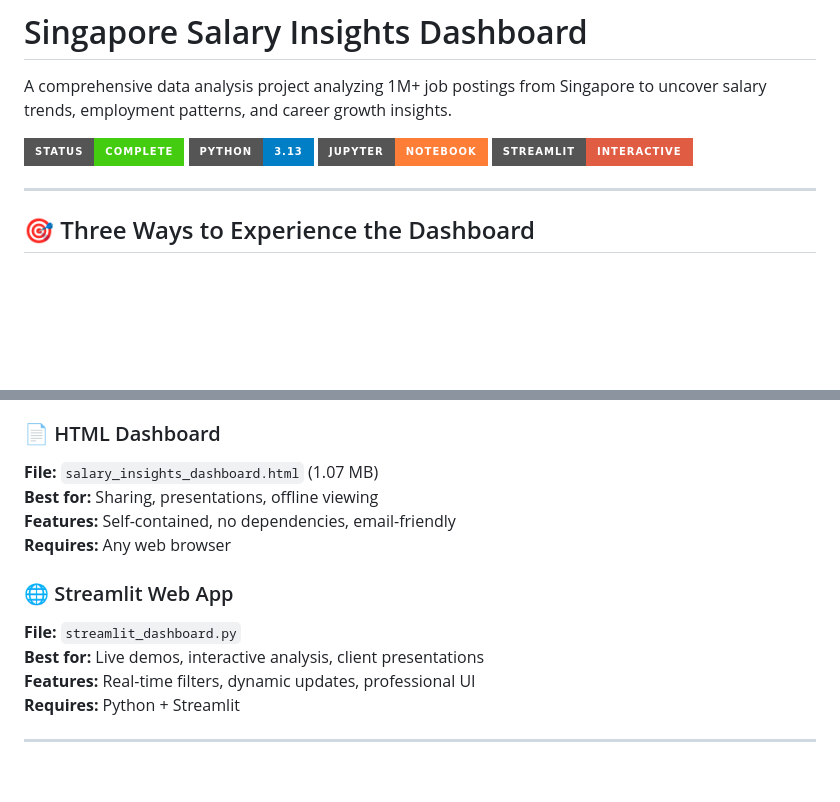
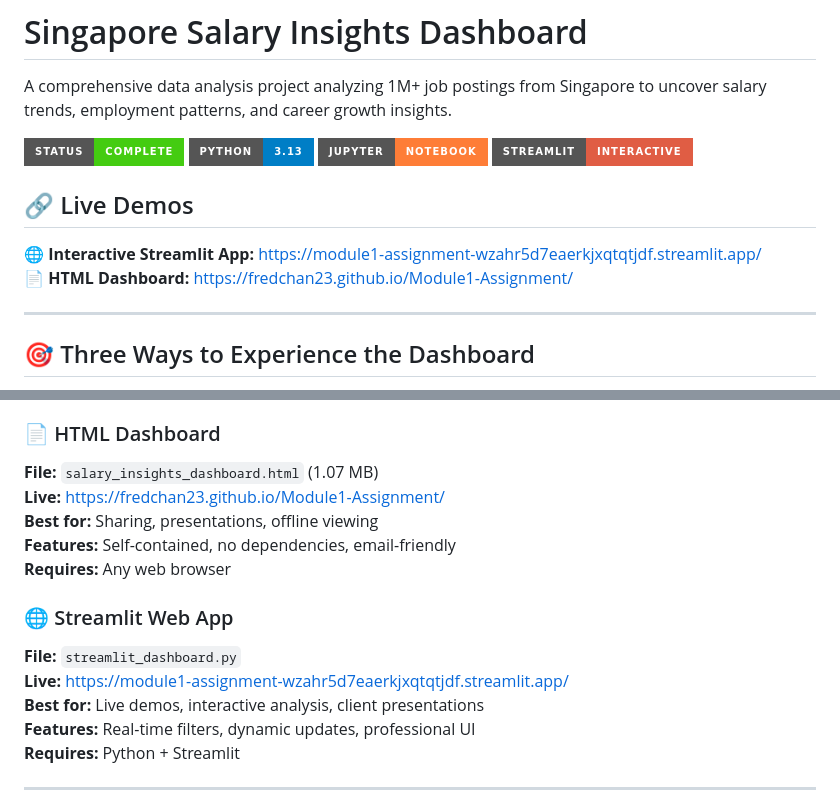
Before and after one commit to fredchan23/Module1-Assignment, a Markdown page: README.md, 2 parts joined by grey strips. GitHub-like rendering; badges without logos; blank space fills up the shorter version.

Commit message:
Update README.md to include live demo links for Streamlit app and HTML dashboard

```diff
--- a/README.md
+++ b/README.md
@@ -6,6 +6,11 @@ A comprehensive data analysis project analyzing 1M+ job postings from Singapore
 ![Python](https://img.shields.io/badge/Python-3.13-blue?style=for-the-badge&logo=python)
 ![Jupyter](https://img.shields.io/badge/Jupyter-Notebook-orange?style=for-the-badge&logo=jupyter)
 ![Streamlit](https://img.shields.io/badge/Streamlit-Interactive-red?style=for-the-badge&logo=streamlit)
+
+## 🔗 Live Demos
+
+**🌐 Interactive Streamlit App:** [https://module1-assignment-wzahr5d7eaerkjxqtqtjdf.streamlit.app/](https://module1-assignment-wzahr5d7eaerkjxqtqtjdf.streamlit.app/)
+**📄 HTML Dashboard:** [https://fredchan23.github.io/Module1-Assignment/](https://fredchan23.github.io/Module1-Assignment/)
 
 ---
 
@@ -21,12 +26,14 @@ This project delivers insights through three complementary formats:
 
 ### 📄 HTML Dashboard
 **File:** `salary_insights_dashboard.html` (1.07 MB)
+**Live:** [https://fredchan23.github.io/Module1-Assignment/](https://fredchan23.github.io/Module1-Assignment/)
 **Best for:** Sharing, presentations, offline viewing
 **Features:** Self-contained, no dependencies, email-friendly
 **Requires:** Any web browser
 
 ### 🌐 Streamlit Web App
 **File:** `streamlit_dashboard.py`
+**Live:** [https://module1-assignment-wzahr5d7eaerkjxqtqtjdf.streamlit.app/](https://module1-assignment-wzahr5d7eaerkjxqtqtjdf.streamlit.app/)
 **Best for:** Live demos, interactive analysis, client presentations
 **Features:** Real-time filters, dynamic updates, professional UI
 **Requires:** Python + Streamlit
```
